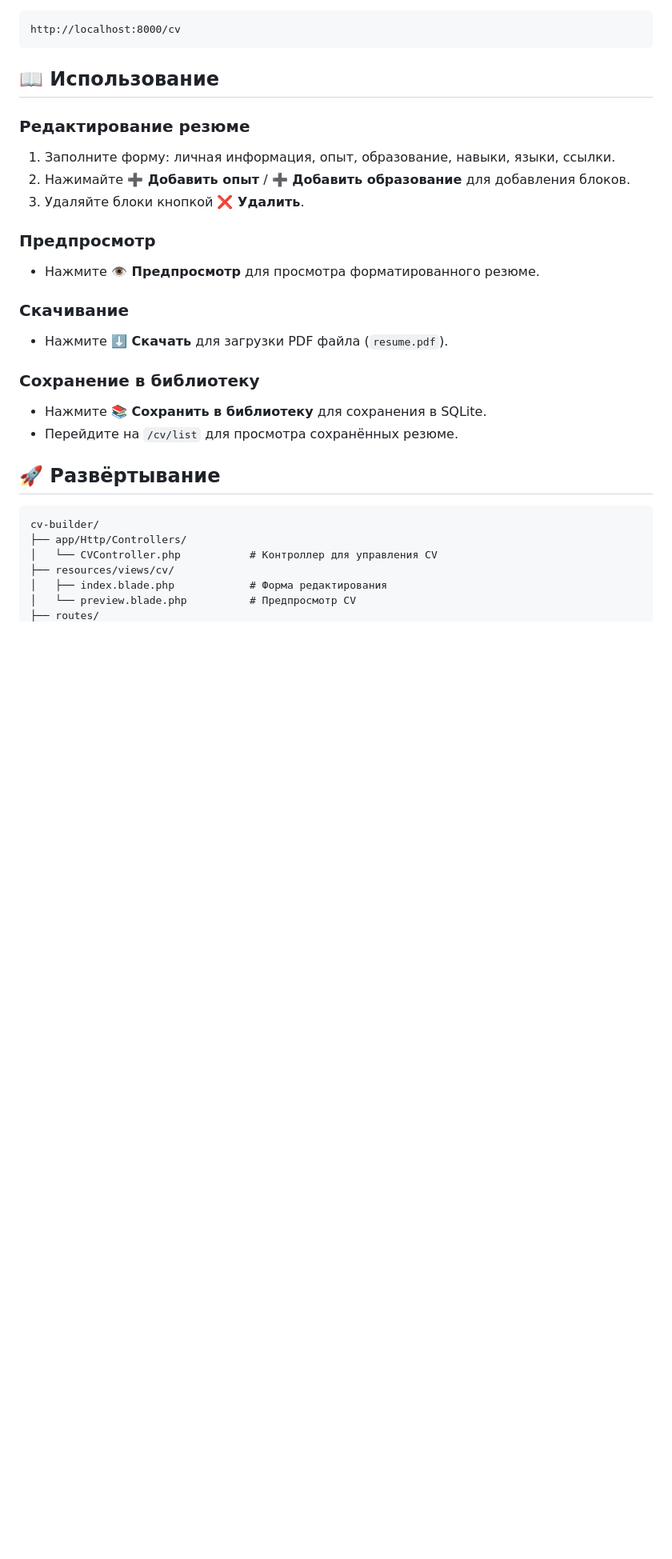
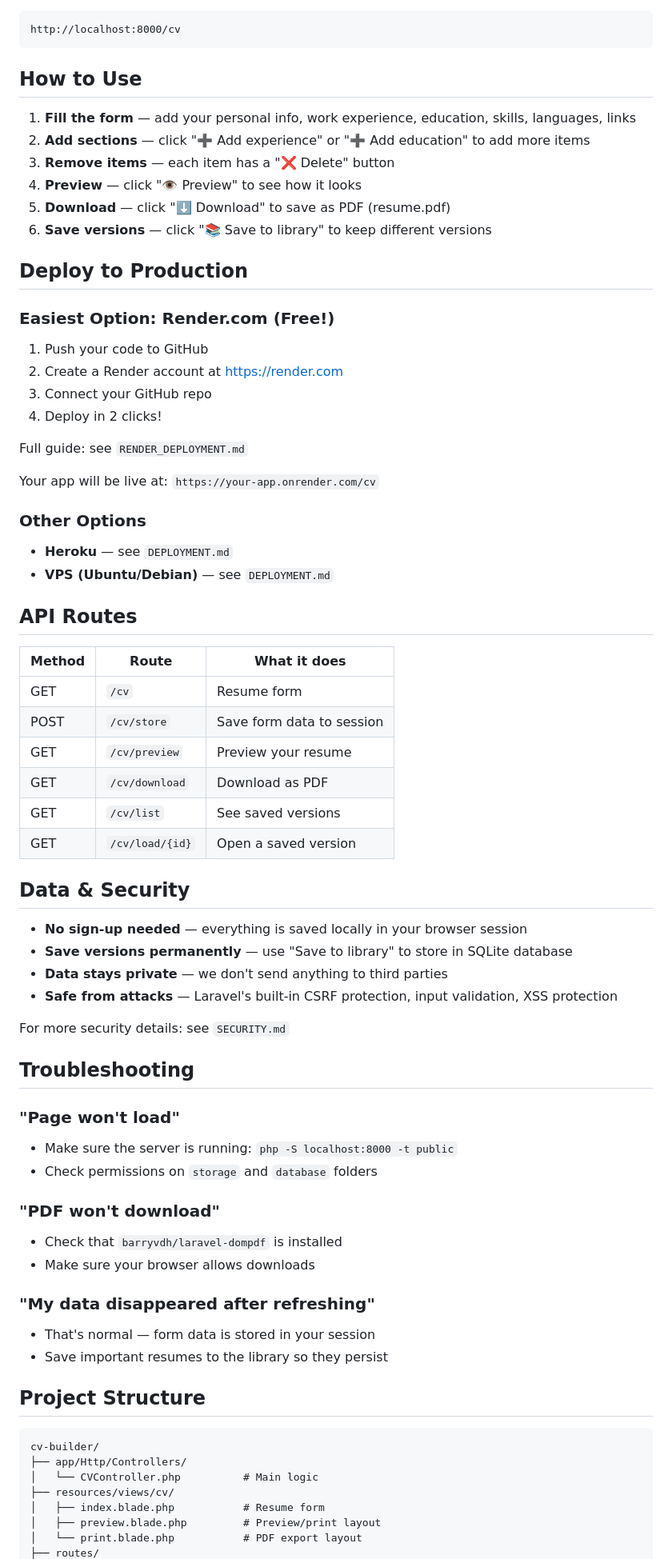
Before and after one commit to Eeveeu/CV-Builder, a Markdown page: README.md, the part around one of its changes. Shown at 80% size. Rendered like a GitHub page; blank space fills up the shorter version.

Commit message:
docs: rewrite README in conversational style

````diff
--- a/README.md
+++ b/README.md
@@ -143,30 +54,75 @@ MIT License — используйте свободно!
 http://localhost:8000/cv
 ```
 
-## 📖 Использование
+## How to Use
 
-### Редактирование резюме
-1. Заполните форму: личная информация, опыт, образование, навыки, языки, ссылки.
-2. Нажимайте **➕ Добавить опыт** / **➕ Добавить образование** для добавления блоков.
-3. Удаляйте блоки кнопкой **❌ Удалить**.
+1. **Fill the form** — add your personal info, work experience, education, skills, languages, links
+2. **Add sections** — click "➕ Add experience" or "➕ Add education" to add more items
+3. **Remove items** — each item has a "❌ Delete" button
+4. **Preview** — click "👁️ Preview" to see how it looks
+5. **Download** — click "⬇️ Download" to save as PDF (resume.pdf)
+6. **Save versions** — click "📚 Save to library" to keep different versions
 
-### Предпросмотр
-- Нажмите **👁️ Предпросмотр** для просмотра форматированного резюме.
+## Deploy to Production
 
-### Скачивание
-- Нажмите **⬇️ Скачать** для загрузки PDF файла (`resume.pdf`).
+### Easiest Option: Render.com (Free!)
 
-### Сохранение в библиотеку
-- Нажмите **📚 Сохранить в библиотеку** для сохранения в SQLite.
-- Перейдите на `/cv/list` для просмотра сохранённых резюме.
+1. Push your code to GitHub
+2. Create a Render account at https://render.com
+3. Connect your GitHub repo
+4. Deploy in 2 clicks!
 
-## 🚀 Развёртывание
+Full guide: see `RENDER_DEPLOYMENT.md`
+
+Your app will be live at: `https://your-app.onrender.com/cv`
+
+### Other Options
+
+- **Heroku** — see `DEPLOYMENT.md`
+- **VPS (Ubuntu/Debian)** — see `DEPLOYMENT.md`
+
+## API Routes
+
+| Method | Route | What it does |
+|--------|-------|-------------|
+| GET | `/cv` | Resume form |
+| POST | `/cv/store` | Save form data to session |
+| GET | `/cv/preview` | Preview your resume |
+| GET | `/cv/download` | Download as PDF |
+| GET | `/cv/list` | See saved versions |
+| GET | `/cv/load/{id}` | Open a saved version |
+
+## Data & Security
+
+- **No sign-up needed** — everything is saved locally in your browser session
+- **Save versions permanently** — use "Save to library" to store in SQLite database
+- **Data stays private** — we don't send anything to third parties
+- **Safe from attacks** — Laravel's built-in CSRF protection, input validation, XSS protection
+
+For more security details: see `SECURITY.md`
+
+## Troubleshooting
+
+### "Page won't load"
+- Make sure the server is running: `php -S localhost:8000 -t public`
+- Check permissions on `storage` and `database` folders
+
+### "PDF won't download"
+- Check that `barryvdh/laravel-dompdf` is installed
+- Make sure your browser allows downloads
+
+### "My data disappeared after refreshing"
+- That's normal — form data is stored in your session
+- Save important resumes to the library so they persist
+
+## Project Structure
 
 ```
 cv-builder/
 ├── app/Http/Controllers/
-│   └── CVController.php           # Контроллер для управления CV
+│   └── CVController.php          # Main logic
 ├── resources/views/cv/
-│   ├── index.blade.php            # Форма редактирования
-│   └── preview.blade.php          # Предпросмотр CV
+│   ├── index.blade.php           # Resume form
+│   ├── preview.blade.php         # Preview/print layout
+│   └── print.blade.php           # PDF export layout
 ├── routes/
````
Also changed, not shown: other parts of README.md (+35 -143 lines).
